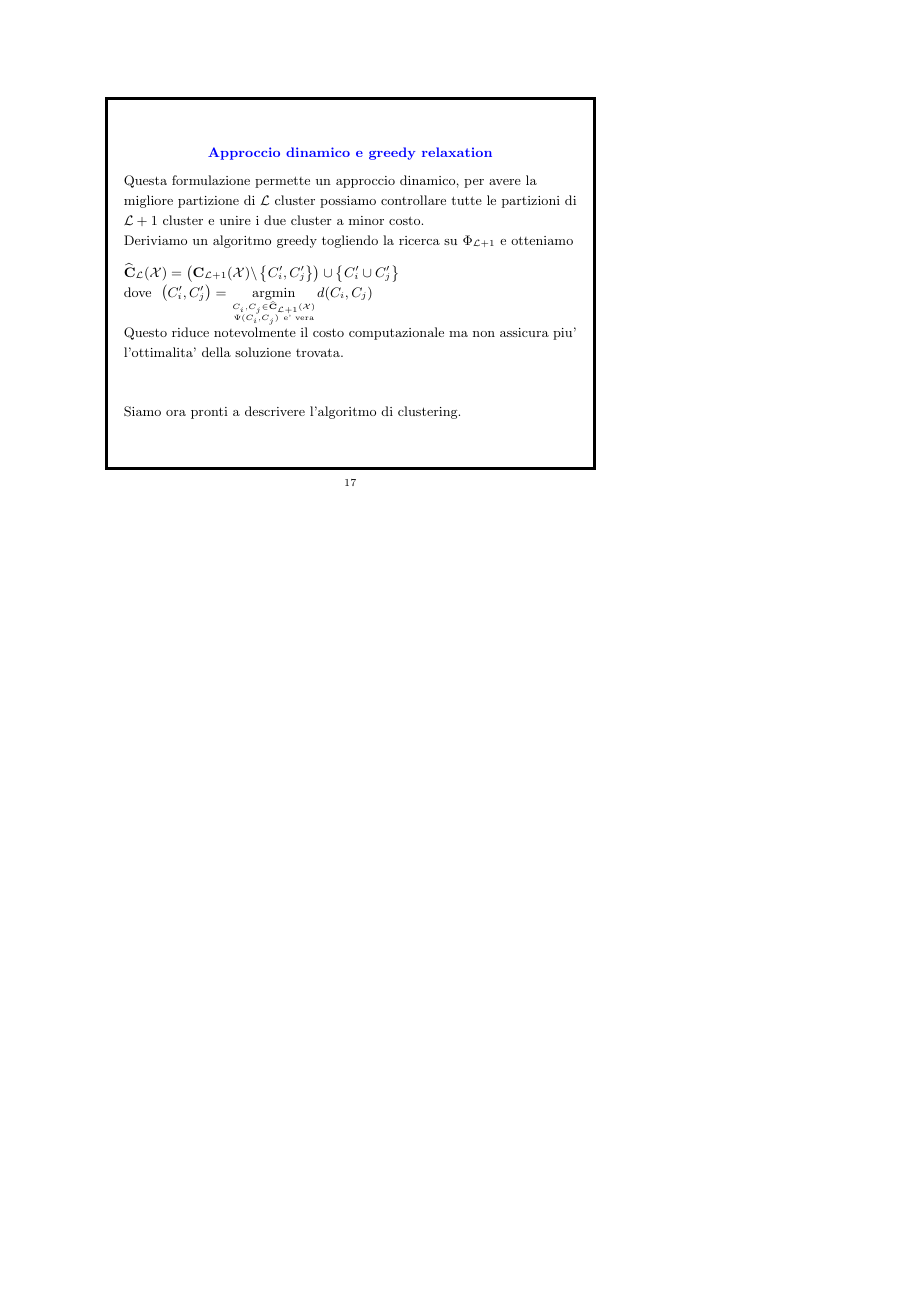
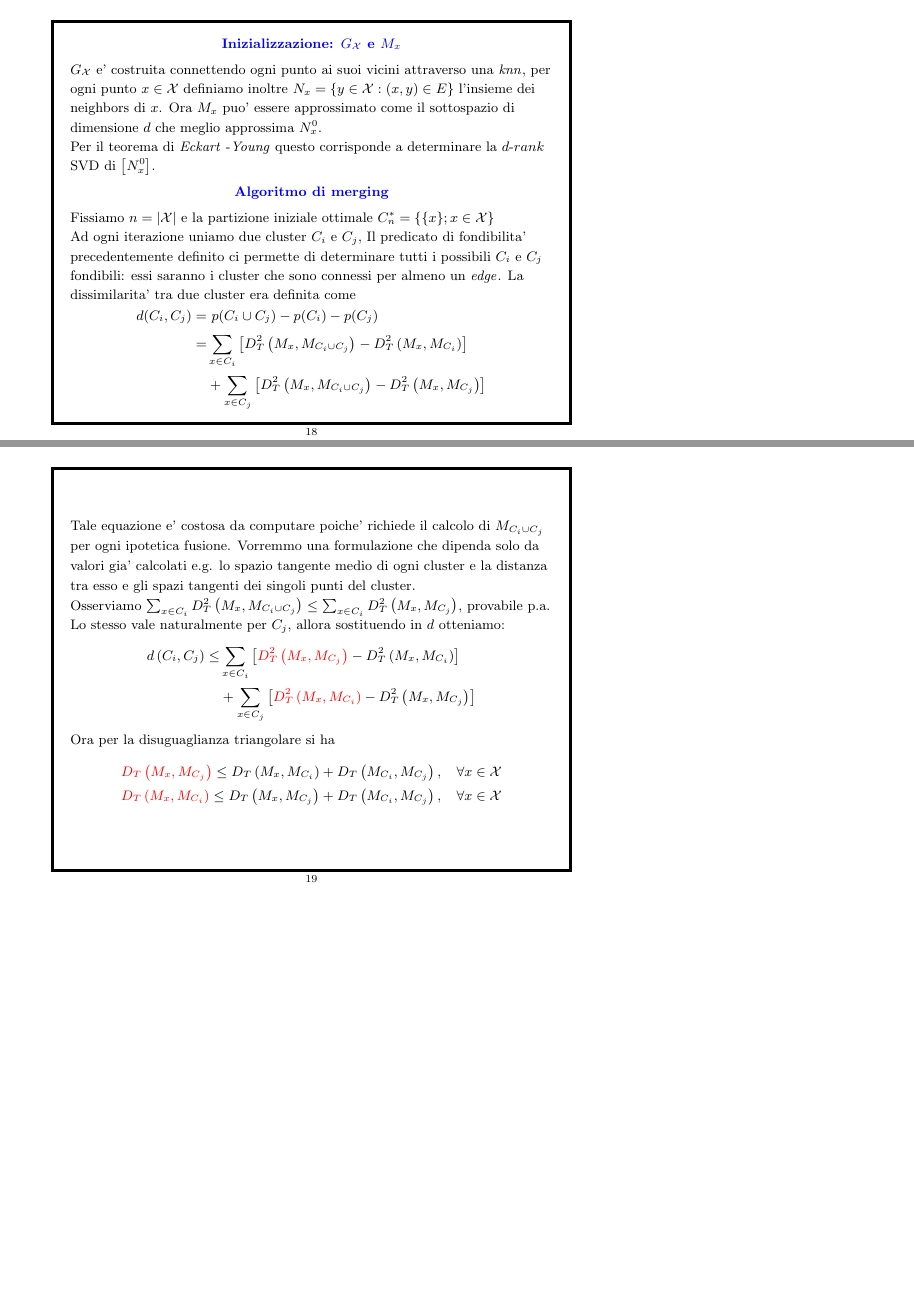
Before and after one commit to JunkyByte/ACDT, LaTeX slides (presentation/presentation.tex): page 17 of 17 before the commit and pages 18 and 19 of 22 after it, the two joined at a grey line, the shorter picture padded with empty space. Compiled offline with pdfLaTeX.

Commit message:
Update, wip presentation, ready for experimental results

```diff
--- a/presentation/presentation.tex
+++ b/presentation/presentation.tex
@@ -1,4 +1,11 @@
-\documentclass{seminar}
+\documentclass[a4, landscape]{seminar}
+\pdfcompresslevel=9
+\pdfpagewidth=11.69 truein % A4 portrait
+\pdfpageheight=8.27 truein % A4 portrait
+\pdfhorigin=1truein     % default value(?), but doesn't work without
+\pdfvorigin=0.74truein     % default value(?), but doesn't work without
+\slideheight=17.5cm
+\slidewidth=23cm
 \usepackage{graphicx,color,fancybox,amsfonts,amsmath}
 \usepackage[italian]{babel}
 \usepackage{amsthm}
@@ -223,3 +230,43 @@ Questo riduce notevolmente il costo computazionale ma non assicura piu' l'ottima
 Siamo ora pronti a descrivere l'algoritmo di clustering.
 \es
 
+\bs
+\bc{\bf\color{blue}Inizializzazione: $G_\mathcal{X}$ e $M_x$}\ec
+$G_\mathcal{X}$ e' costruita connettendo ogni punto ai suoi vicini attraverso una $\it{knn}$, per ogni punto $x\in\mathcal{X}$
+definiamo inoltre $N_x = \{y\in\mathcal{X} : \left( x, y \right) \in E \}$ l'insieme dei neighbors di $x$.
+Ora $M_x$ puo' essere approssimato come il sottospazio di dimensione $d$ che meglio approssima $N^{0}_x$. \\
+Per il teorema di $\it{Eckart}$\ -$\it{Young}$ questo corrisponde a determinare la $d$-$rank$ SVD di $\left[N^{0}_x\right]$.
+\bc{\bf\color{blue}Algoritmo di merging}\ec
+Fissiamo $n=|\mathcal{X}|$ e la partizione iniziale ottimale $C^{*}_n = \{\{x\}; x\in\mathcal{X}\}$ \\
+Ad ogni iterazione uniamo due cluster $C_i$ e $C_j$, Il predicato di fondibilita' precedentemente definito ci permette
+di determinare tutti i possibili $C_i$ e $C_j$ fondibili: essi saranno i cluster che sono connessi per almeno un $\it{edge}$.
+La dissimilarita' tra due cluster era definita come
+\begin{equation*}
+\begin{aligned}
+d(C_i, C_j) =& \ p(C_i\cup C_j) - p(C_i) - p(C_j) \\
+=& \sum_{x \in C_{i}} \left[D_{T}^{2}\left(M_{x}, M_{C_{i} \cup C_{j}}\right)- D_{T}^{2}\left(M_{x}, M_{C_{i}}\right)\right] \\
+&+\sum_{x \in C_{j}} \left[D_{T}^{2}\left(M_{x}, M_{C_{i} \cup C_{j}}\right)-D_{T}^{2}\left(M_{x}, M_{C_{j}}\right)\right]
+\end{aligned}
+\end{equation*}
+\es
+
+\bs
+Tale equazione e' costosa da computare poiche' richiede il calcolo di $M_{C_i\cup C_j}$ per ogni ipotetica fusione.
+Vorremmo una formulazione che dipenda solo da valori gia' calcolati e.g. lo spazio tangente medio di ogni cluster e
+la distanza tra esso e gli spazi tangenti dei singoli punti del cluster. \\
+Osserviamo $\sum_{x \in C_{i}} D_{T}^{2}\left(M_{x}, M_{C_{i} \cup C_{j}}\right) \leq \sum_{x \in C_{i}} D_{T}^{2}\left(M_{x}, M_{C_{j}}\right)$, provabile p.a.
+Lo stesso vale naturalmente per $C_j$, allora sostituendo in $d$ otteniamo:
+\begin{equation*}
+\begin{aligned}
+  d\left(C_{i}, C_{j}\right) \leq & \sum_{x \in C_{i}}\left[\textcolor{red}{D_{T}^{2}\left(M_{x}, M_{C_{j}}\right)}-D_{T}^{2}\left(M_{x}, M_{C_{i}}\right)\right] \\
+  &+\sum_{x \in C_{j}}\left[\textcolor{red}{D_{T}^{2}\left(M_{x}, M_{C_{i}}\right)}-D_{T}^{2}\left(M_{x}, M_{C_{j}}\right)\right]
+  \end{aligned}
+\end{equation*}
+Ora per la disuguaglianza triangolare si ha
+\begin{equation*}
+  \begin{array}{ll}
+    \textcolor{red}{D_{T}\left(M_{x}, M_{C_{j}}\right)} \leq D_{T}\left(M_{x}, M_{C_{i}}\right)+D_{T}\left(M_{C_{i}}, M_{C_{j}}\right), & \forall x \in \mathcal{X} \\
+    \textcolor{red}{D_{T}\left(M_{x}, M_{C_{i}}\right)} \leq D_{T}\left(M_{x}, M_{C_{j}}\right)+D_{T}\left(M_{C_{i}}, M_{C_{j}}\right), & \forall x \in \mathcal{X}
+    \end{array}
+\end{equation*}
+\es
```
Also changed, not shown: iris_conf.yaml (+1 -1 lines), presentation/algorithm.png (added), presentation/presentation.pdf, presentation/scree.eps (deleted), presentation/presentation.tex (47 more changed lines), 19 other files.
